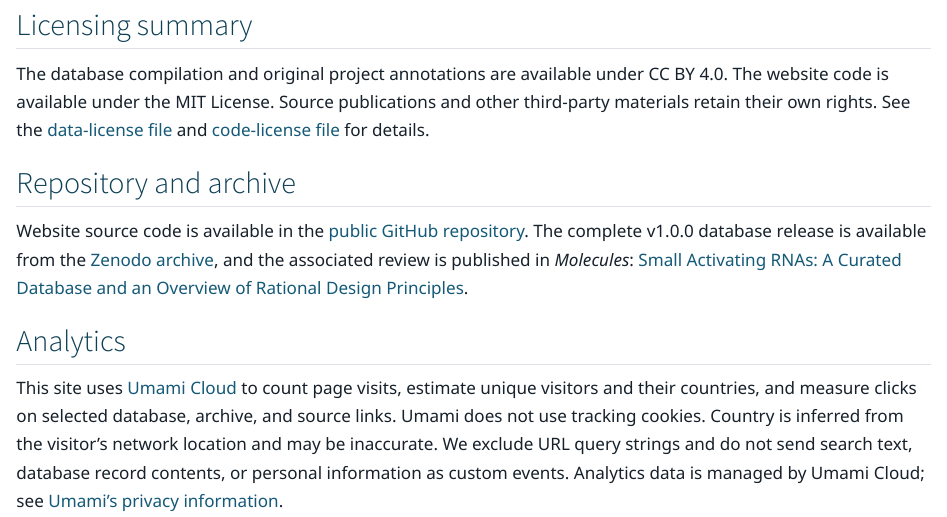
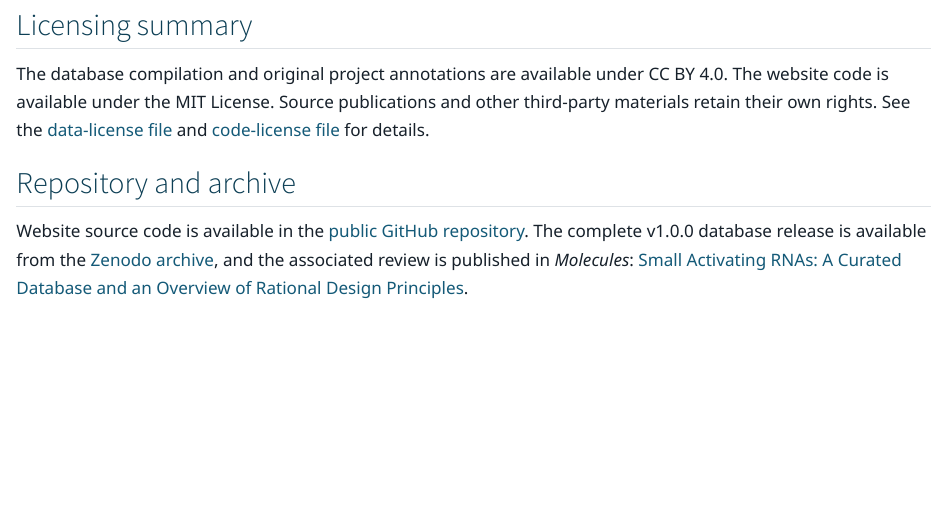
Before and after one commit to NIC-SBI/sarna-database, a Quarto document (about.qmd): the page in a window 1100 px wide, from 550 px down. Rendered offline with R 4.5, knitr and Pandoc in place of Quarto, with nearby package versions.

Commit message:
Simplify analytics copy on public pages

```diff
--- a/about.qmd
+++ b/about.qmd
@@ -26,7 +26,3 @@ The database compilation and original project annotations are available under CC
 ## Repository and archive
 
 Website source code is available in the [public GitHub repository](https://github.com/{{< var github-organization >}}/{{< var repository-name >}}). The complete v1.0.0 database release is available from the <a href="https://doi.org/10.5281/zenodo.21871232" data-umami-event="archive-open">Zenodo archive</a>, and the associated review is published in *Molecules*: [Small Activating RNAs: A Curated Database and an Overview of Rational Design Principles](https://doi.org/{{< var article-doi >}}).
-
-## Analytics
-
-This site uses [Umami Cloud](https://umami.is/) to count page visits, estimate unique visitors and their countries, and measure clicks on selected database, archive, and source links. Umami does not use tracking cookies. Country is inferred from the visitor's network location and may be inaccurate. We exclude URL query strings and do not send search text, database record contents, or personal information as custom events. Analytics data is managed by Umami Cloud; see [Umami's privacy information](https://umami.is/privacy).
```
Also changed, not shown: index.qmd (+1 -1 lines).
